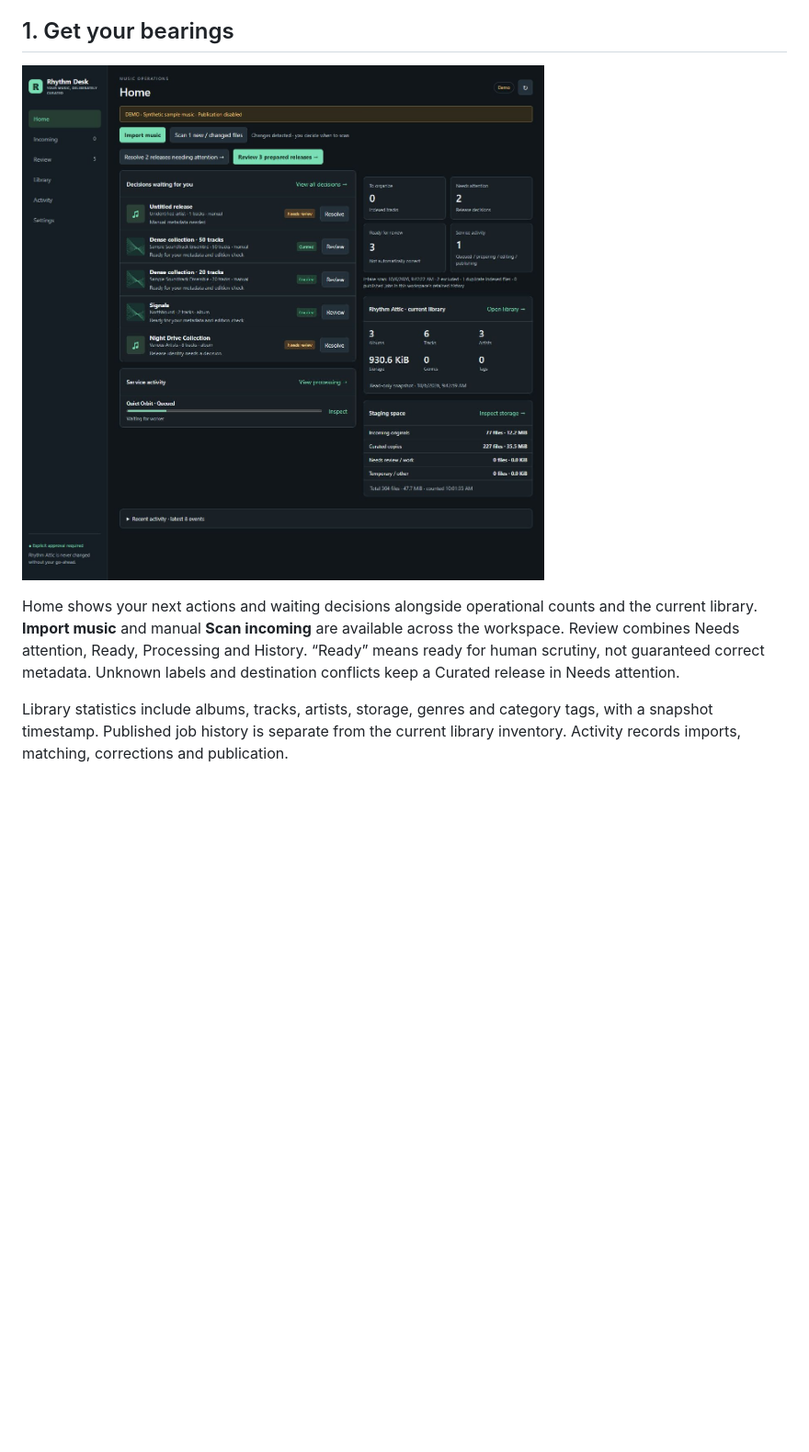
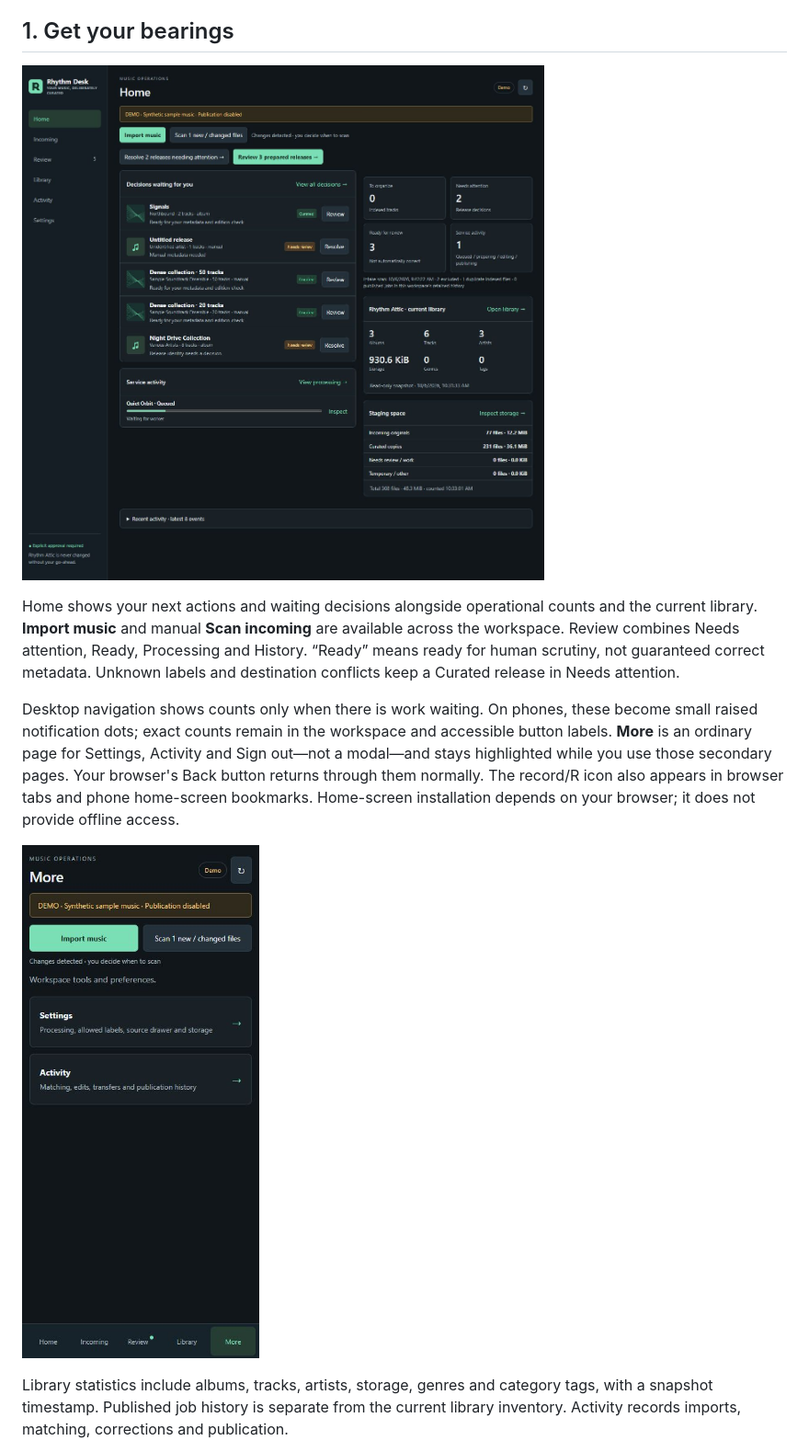
Before and after one commit to rajatsnvsingh/RhythmDesk, a Markdown page: docs/user-guide.md, the part around the change. Shown: that part at 92% size. Rendered like a GitHub page; pictures changed too: docs/assets/screenshots/mobile-more.jpg (added), docs/assets/screenshots/overview.jpg; blank space fills up the shorter version.

Commit message:
Add record monogram and refine mobile navigation badges and More page

```diff
--- a/docs/user-guide.md
+++ b/docs/user-guide.md
@@ -9,6 +9,10 @@ Your library is the destination, not the workspace. Rhythm Desk copies music int
 ![Overview](assets/screenshots/overview.jpg)
 
 Home shows your next actions and waiting decisions alongside operational counts and the current library. **Import music** and manual **Scan incoming** are available across the workspace. Review combines Needs attention, Ready, Processing and History. “Ready” means ready for human scrutiny, not guaranteed correct metadata. Unknown labels and destination conflicts keep a Curated release in Needs attention.
+
+Desktop navigation shows counts only when there is work waiting. On phones, these become small raised notification dots; exact counts remain in the workspace and accessible button labels. **More** is an ordinary page for Settings, Activity and Sign out—not a modal—and stays highlighted while you use those secondary pages. Your browser's Back button returns through them normally. The record/R icon also appears in browser tabs and phone home-screen bookmarks. Home-screen installation depends on your browser; it does not provide offline access.
+
+![Mobile More page and raised Review notification dot](assets/screenshots/mobile-more.jpg)
 
 Library statistics include albums, tracks, artists, storage, genres and category tags, with a snapshot timestamp. Published job history is separate from the current library inventory. Activity records imports, matching, corrections and publication.
 
```
Also changed, not shown: docs/assets/rhythm-desk-icon.png (added), 10 other files.
